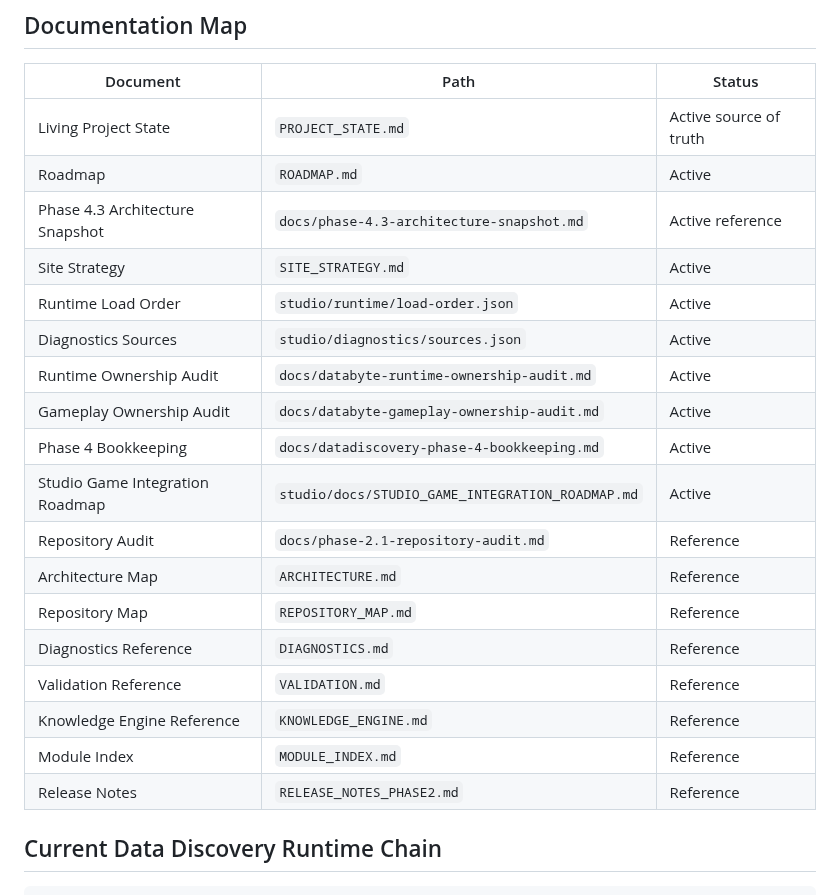
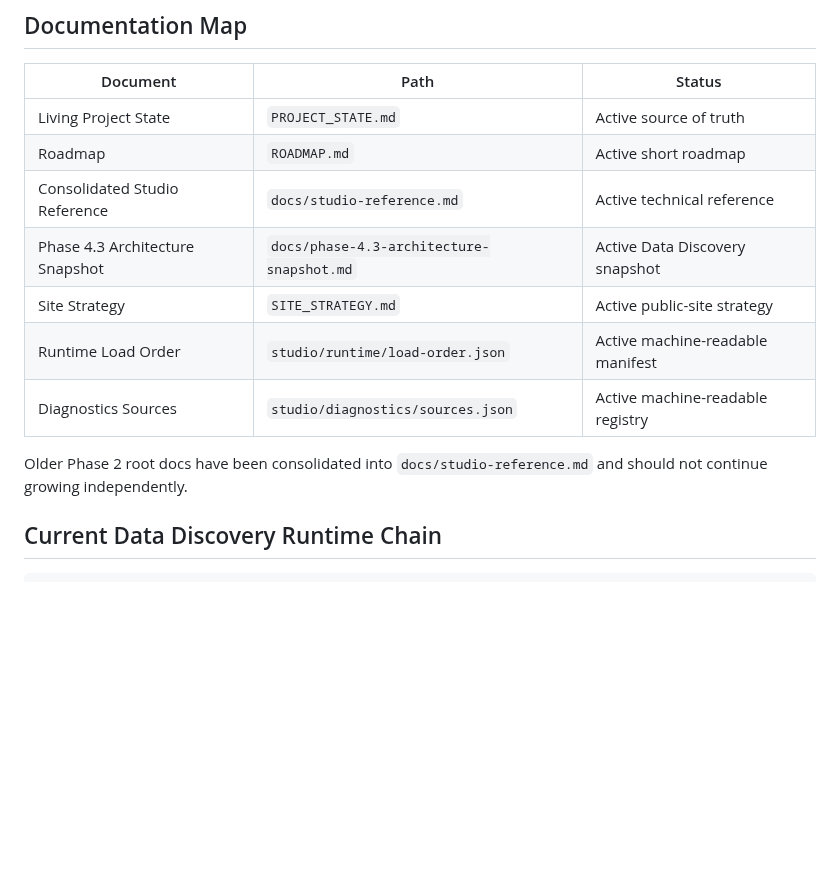
Before and after one commit to voltanlabs/voltanlabs.github.io, a Markdown page: README.md, the part around one of its changes. GitHub-like rendering; blank space fills up the shorter version.

Commit message:
Point README to consolidated Studio reference

```diff
--- a/README.md
+++ b/README.md
@@ -48,23 +46,14 @@ Current stabilization goals:
 | Document | Path | Status |
 | --- | --- | --- |
 | Living Project State | `PROJECT_STATE.md` | Active source of truth |
-| Roadmap | `ROADMAP.md` | Active |
-| Phase 4.3 Architecture Snapshot | `docs/phase-4.3-architecture-snapshot.md` | Active reference |
-| Site Strategy | `SITE_STRATEGY.md` | Active |
-| Runtime Load Order | `studio/runtime/load-order.json` | Active |
-| Diagnostics Sources | `studio/diagnostics/sources.json` | Active |
-| Runtime Ownership Audit | `docs/databyte-runtime-ownership-audit.md` | Active |
-| Gameplay Ownership Audit | `docs/databyte-gameplay-ownership-audit.md` | Active |
-| Phase 4 Bookkeeping | `docs/datadiscovery-phase-4-bookkeeping.md` | Active |
-| Studio Game Integration Roadmap | `studio/docs/STUDIO_GAME_INTEGRATION_ROADMAP.md` | Active |
-| Repository Audit | `docs/phase-2.1-repository-audit.md` | Reference |
-| Architecture Map | `ARCHITECTURE.md` | Reference |
-| Repository Map | `REPOSITORY_MAP.md` | Reference |
-| Diagnostics Reference | `DIAGNOSTICS.md` | Reference |
-| Validation Reference | `VALIDATION.md` | Reference |
-| Knowledge Engine Reference | `KNOWLEDGE_ENGINE.md` | Reference |
-| Module Index | `MODULE_INDEX.md` | Reference |
-| Release Notes | `RELEASE_NOTES_PHASE2.md` | Reference |
+| Roadmap | `ROADMAP.md` | Active short roadmap |
+| Consolidated Studio Reference | `docs/studio-reference.md` | Active technical reference |
+| Phase 4.3 Architecture Snapshot | `docs/phase-4.3-architecture-snapshot.md` | Active Data Discovery snapshot |
+| Site Strategy | `SITE_STRATEGY.md` | Active public-site strategy |
+| Runtime Load Order | `studio/runtime/load-order.json` | Active machine-readable manifest |
+| Diagnostics Sources | `studio/diagnostics/sources.json` | Active machine-readable registry |
+
+Older Phase 2 root docs have been consolidated into `docs/studio-reference.md` and should not continue growing independently.
 
 ## Current Data Discovery Runtime Chain
 
```
Also changed, not shown: other parts of README.md (+5 -28 lines).
